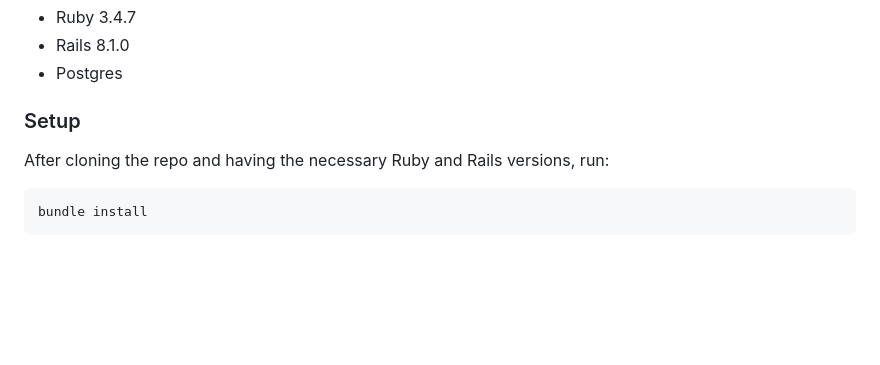
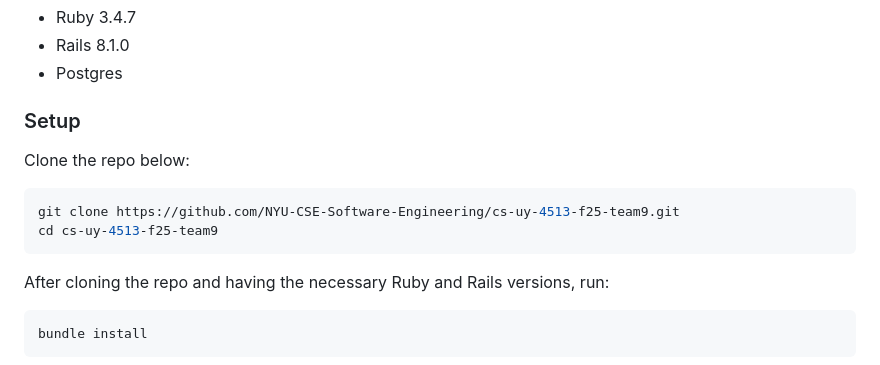
Before and after one commit to NYU-CSE-Software-Engineering/cs-uy-4513-f25-team9, a Markdown page: README.md, the part around the change. GitHub-like rendering; blank space fills up the shorter version.

Commit message:
added cloning link

````diff
--- a/README.md
+++ b/README.md
@@ -254,6 +254,13 @@ The My Feed feature is implemented in:
 
 ### Setup
 
+Clone the repo below:
+
+```sh
+git clone https://github.com/NYU-CSE-Software-Engineering/cs-uy-4513-f25-team9.git
+cd cs-uy-4513-f25-team9
+```
+
 After cloning the repo and having the necessary Ruby and Rails versions, run:
 
 ```sh
````
